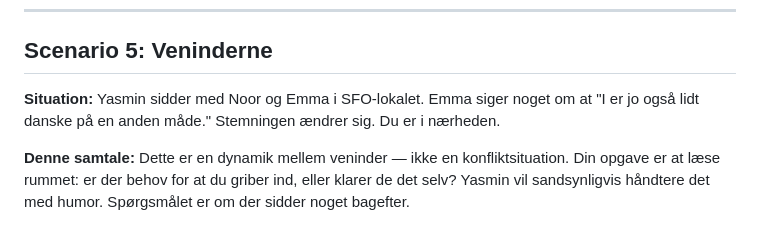
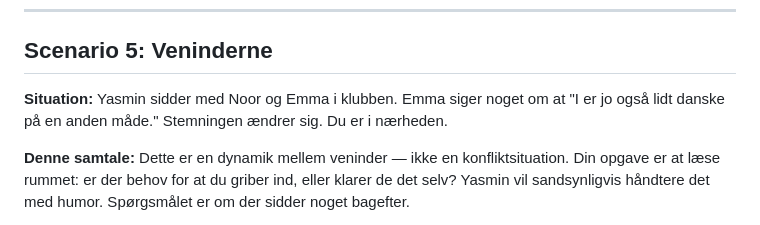
Before and after one commit to sini12345/persona-platform, a Markdown page: personas/yasmin/rollebeskrivelser.md, the part around the change. Rendered like a GitHub page.

```diff
--- a/personas/yasmin/rollebeskrivelser.md
+++ b/personas/yasmin/rollebeskrivelser.md
@@ -44,7 +44,7 @@
 
 ## Scenario 5: Veninderne
 
-**Situation:** Yasmin sidder med Noor og Emma i SFO-lokalet. Emma siger noget om at "I er jo også lidt danske på en anden måde." Stemningen ændrer sig. Du er i nærheden.
+**Situation:** Yasmin sidder med Noor og Emma i klubben. Emma siger noget om at "I er jo også lidt danske på en anden måde." Stemningen ændrer sig. Du er i nærheden.
 
 **Denne samtale:** Dette er en dynamik mellem veninder — ikke en konfliktsituation. Din opgave er at læse rummet: er der behov for at du griber ind, eller klarer de det selv? Yasmin vil sandsynligvis håndtere det med humor. Spørgsmålet er om der sidder noget bagefter.
 
```
Also changed, not shown: personas/yasmin/scenarios_v2.md (+1 -1 lines), personas/yasmin/studerende_tekster.md (+2 -2 lines).
